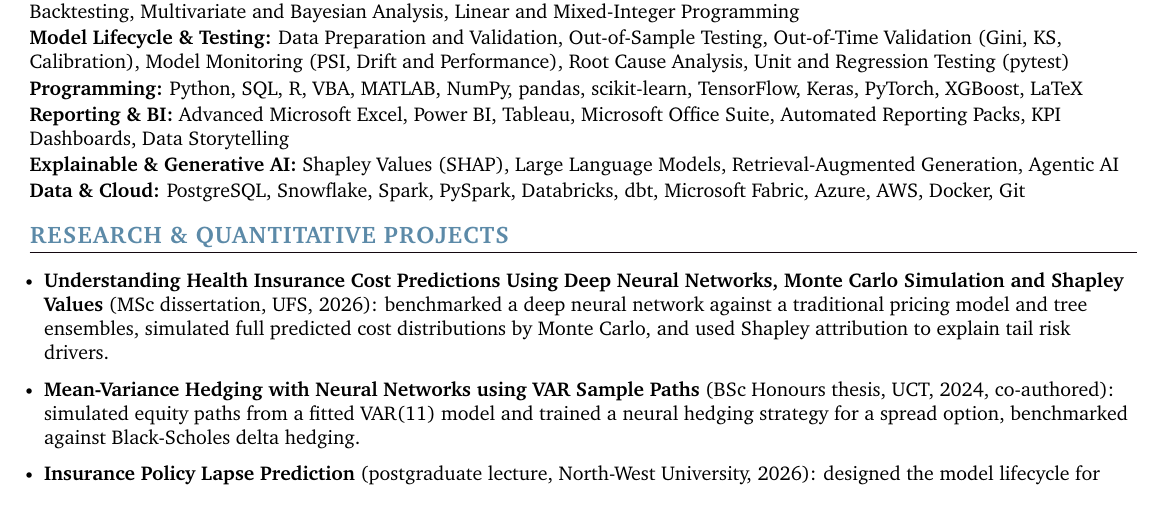
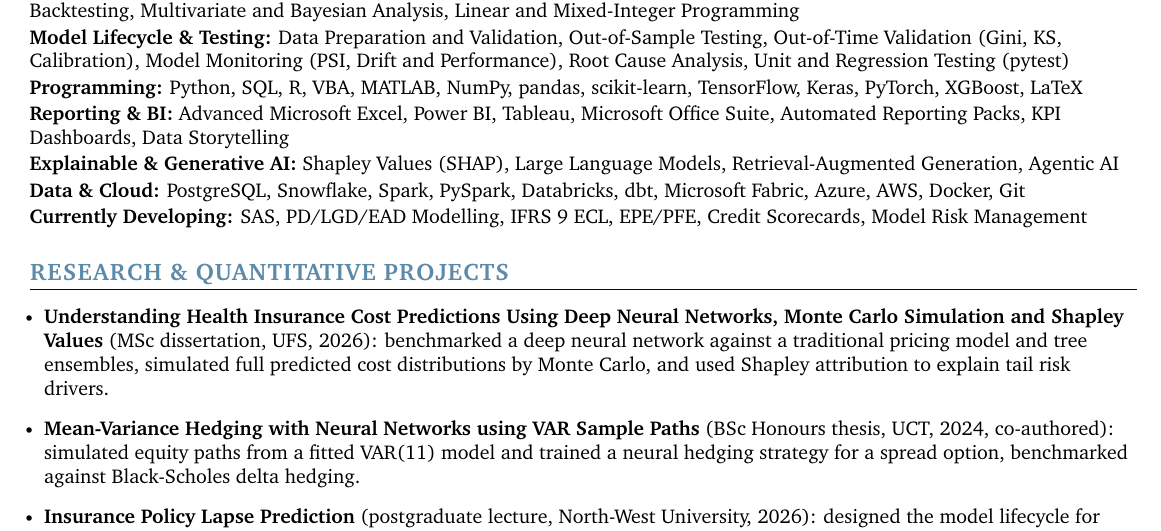
Before and after one commit to thabangTheActuaryCoder/Personal-Records, a LaTeX CV (CV/Quant/Baloyi_Quant-Analytics-CV_2026.tex): part of page 2 of 2 before the commit and part of page 2 of 3 after it, cut so that both start at the same text. Compiled offline with pdfLaTeX.

Commit message:
Add a Currently Developing skills line covering SAS, PD/LGD/EAD, IFRS 9 ECL, EPE/PFE, scorecards and model risk

```diff
--- a/CV/Quant/Baloyi_Quant-Analytics-CV_2026.tex
+++ b/CV/Quant/Baloyi_Quant-Analytics-CV_2026.tex
@@ -270,7 +270,10 @@ quantitative results into clear insights for Credit, Risk, Finance and business
      \textbf{\small{Explainable \& Generative AI:}}{ \small{Shapley Values (SHAP), Large Language Models, Retrieval-Augmented Generation, Agentic AI}} \\
       \vspace{1.2pt}
 
-     \textbf{\small{Data \& Cloud:}}{ \small{PostgreSQL, Snowflake, Spark, PySpark, Databricks, dbt, Microsoft Fabric, Azure, AWS, Docker, Git}}
+     \textbf{\small{Data \& Cloud:}}{ \small{PostgreSQL, Snowflake, Spark, PySpark, Databricks, dbt, Microsoft Fabric, Azure, AWS, Docker, Git}} \\
+      \vspace{1.2pt}
+
+     \textbf{\small{Currently Developing:}}{ \small{SAS, PD/LGD/EAD Modelling, IFRS 9 ECL, EPE/PFE, Credit Scorecards, Model Risk Management}}
 
      }}
  \end{itemize}
```
